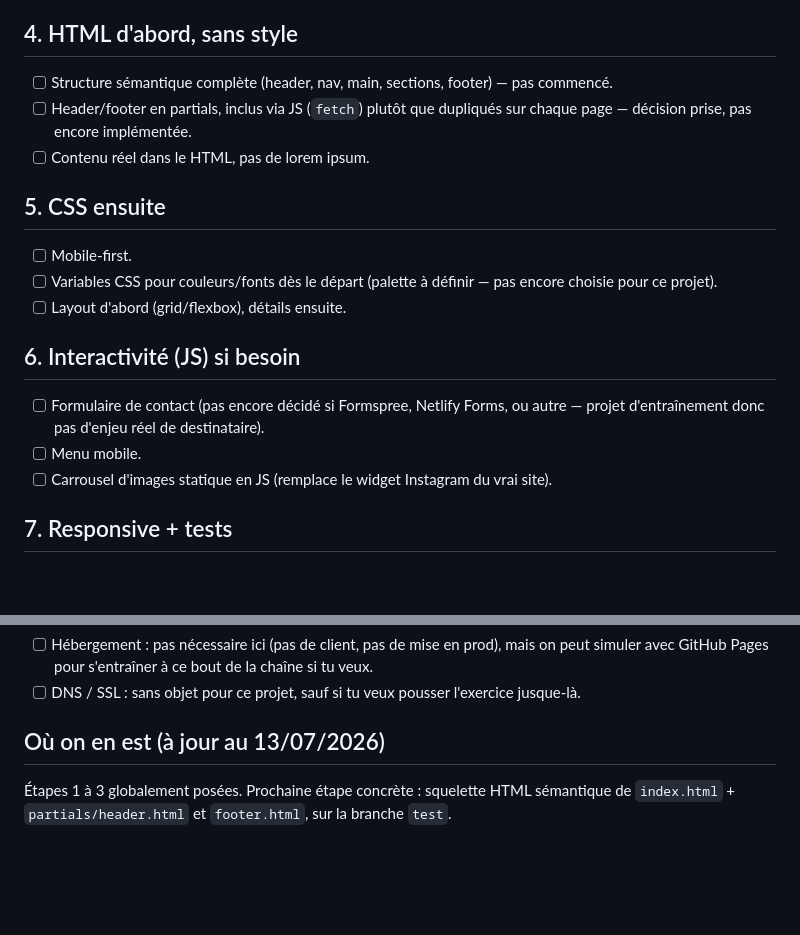
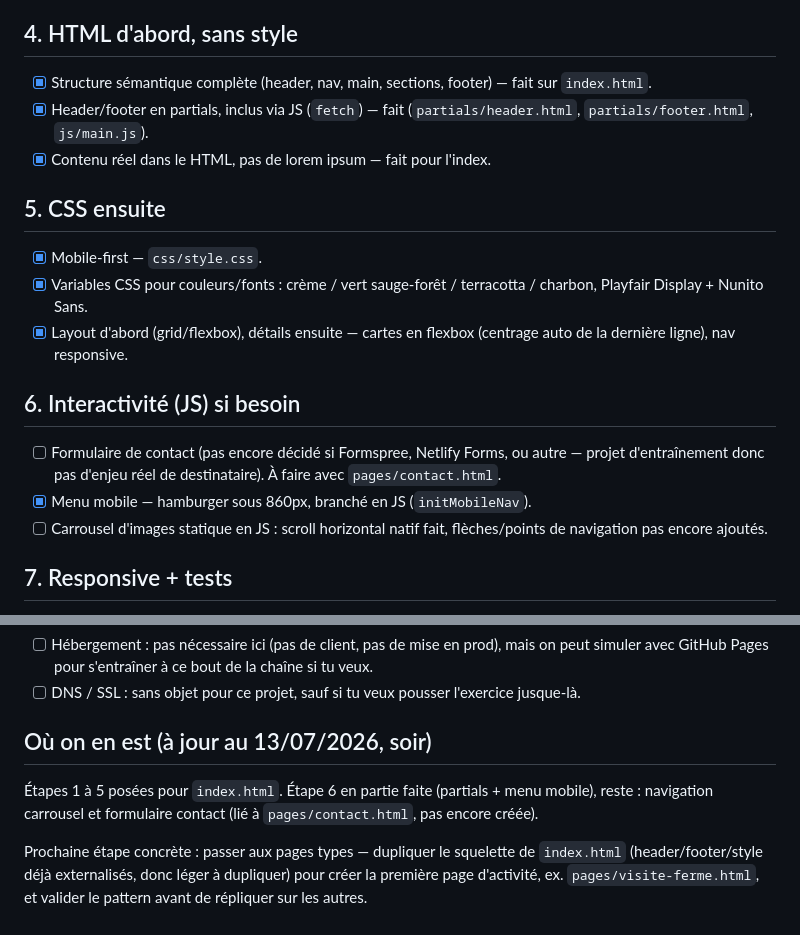
Before and after one commit to bastienrouger-cloud/Le-Cros-de-l-Oume-test-, a Markdown page: ROADMAP.md, 2 parts joined by grey strips. Drawn GitHub-style; blank space fills up the shorter version.

Commit message:
ROADMAP.md : coche etapes 4-5 et menu mobile, statut a jour

```diff
--- a/ROADMAP.md
+++ b/ROADMAP.md
@@ -36,21 +36,21 @@ Roadmap générique de dev de site vitrine, adaptée à notre projet. On la met
 
 ## 4. HTML d'abord, sans style
 
-- [ ] Structure sémantique complète (header, nav, main, sections, footer) — pas commencé.
-- [ ] Header/footer en partials, inclus via JS (`fetch`) plutôt que dupliqués sur chaque page — décision prise, pas encore implémentée.
-- [ ] Contenu réel dans le HTML, pas de lorem ipsum.
+- [x] Structure sémantique complète (header, nav, main, sections, footer) — fait sur `index.html`.
+- [x] Header/footer en partials, inclus via JS (`fetch`) — fait (`partials/header.html`, `partials/footer.html`, `js/main.js`).
+- [x] Contenu réel dans le HTML, pas de lorem ipsum — fait pour l'index.
 
 ## 5. CSS ensuite
 
-- [ ] Mobile-first.
-- [ ] Variables CSS pour couleurs/fonts dès le départ (palette à définir — pas encore choisie pour ce projet).
-- [ ] Layout d'abord (grid/flexbox), détails ensuite.
+- [x] Mobile-first — `css/style.css`.
+- [x] Variables CSS pour couleurs/fonts : crème / vert sauge-forêt / terracotta / charbon, Playfair Display + Nunito Sans.
+- [x] Layout d'abord (grid/flexbox), détails ensuite — cartes en flexbox (centrage auto de la dernière ligne), nav responsive.
 
 ## 6. Interactivité (JS) si besoin
 
-- [ ] Formulaire de contact (pas encore décidé si Formspree, Netlify Forms, ou autre — projet d'entraînement donc pas d'enjeu réel de destinataire).
-- [ ] Menu mobile.
-- [ ] Carrousel d'images statique en JS (remplace le widget Instagram du vrai site).
+- [ ] Formulaire de contact (pas encore décidé si Formspree, Netlify Forms, ou autre — projet d'entraînement donc pas d'enjeu réel de destinataire). À faire avec `pages/contact.html`.
+- [x] Menu mobile — hamburger sous 860px, branché en JS (`initMobileNav`).
+- [ ] Carrousel d'images statique en JS : scroll horizontal natif fait, flèches/points de navigation pas encore ajoutés.
 
 ## 7. Responsive + tests
 
@@ -67,6 +67,8 @@ Roadmap générique de dev de site vitrine, adaptée à notre projet. On la met
 - [ ] Hébergement : pas nécessaire ici (pas de client, pas de mise en prod), mais on peut simuler avec GitHub Pages pour s'entraîner à ce bout de la chaîne si tu veux.
 - [ ] DNS / SSL : sans objet pour ce projet, sauf si tu veux pousser l'exercice jusque-là.
 
-## Où on en est (à jour au 13/07/2026)
+## Où on en est (à jour au 13/07/2026, soir)
 
-Étapes 1 à 3 globalement posées. Prochaine étape concrète : squelette HTML sémantique de `index.html` + `partials/header.html` et `footer.html`, sur la branche `test`.
+Étapes 1 à 5 posées pour `index.html`. Étape 6 en partie faite (partials + menu mobile), reste : navigation carrousel et formulaire contact (lié à `pages/contact.html`, pas encore créée).
+
+Prochaine étape concrète : passer aux pages types — dupliquer le squelette de `index.html` (header/footer/style déjà externalisés, donc léger à dupliquer) pour créer la première page d'activité, ex. `pages/visite-ferme.html`, et valider le pattern avant de répliquer sur les autres.
```
